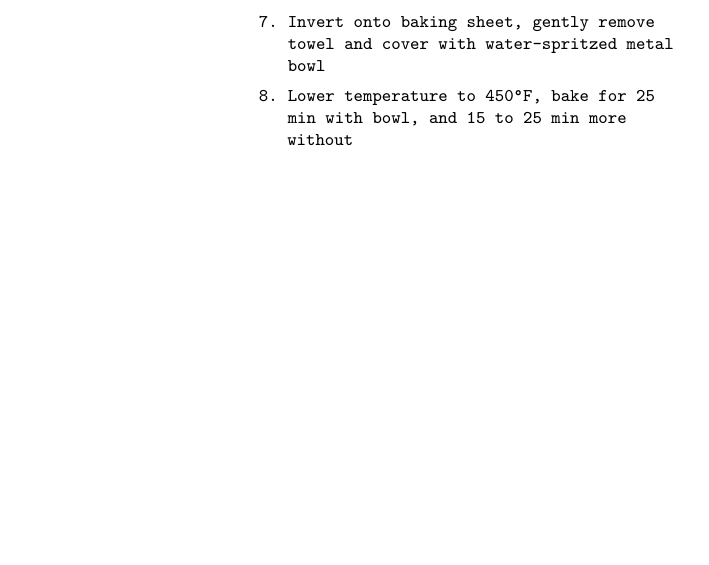
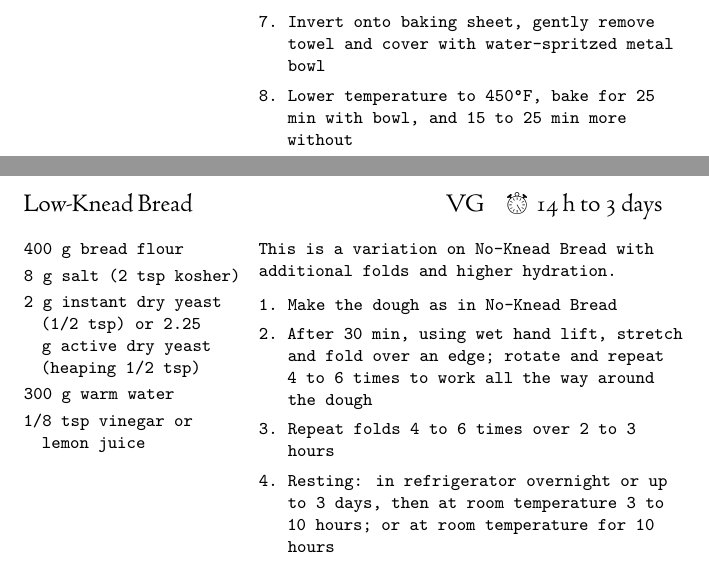
Before and after one commit to OlliSaarikivi/recipecards, a LaTeX document (main.tex): part of page 32 of 32 before the commit and two parts of pages 32 and 33 of 34 after it, the two joined at a grey line, cut so that both start at the same text, the shorter picture padded with empty space. Compiled offline with XeLaTeX.

Commit message:
Add low-knead bread

```diff
--- a/main.tex
+++ b/main.tex
@@ -596,4 +596,23 @@ Omit lemon juice if using Pecorino Romano.
 \end{steps}
 \end{denserecipe}
 
+\begin{denserecipe}{Low-Knead Bread}{\tag{VG}\totaltime{14 h to 3 days}}
+\begin{ingredients}
+400 g bread flour
+8 g salt (2 tsp kosher)
+2 g instant dry yeast (1/2 tsp) or 2.25 g active dry yeast (heaping 1/2 tsp)
+300 g warm water
+1/8 tsp vinegar or lemon juice
+\end{ingredients}
+\nextcolumn
+This is a variation on No-Knead Bread with additional folds and higher hydration.
+\begin{steps}
+    \item Make the dough as in No-Knead Bread
+    \item After 30 min, using wet hand lift, stretch and fold over an edge; rotate and repeat 4 to 6 times to work all the way around the dough
+    \item Repeat folds 4 to 6 times over 2 to 3 hours
+    \item Resting: in refrigerator overnight or up to 3 days, then at room temperature 3 to 10 hours; or at room temperature for 10 hours
+    \item Shape, proof and bake as in No-Knead Bread
+\end{steps}
+\end{denserecipe}
+
 \end{document}
```
Also changed, not shown: main.tex (4 more changed lines).
